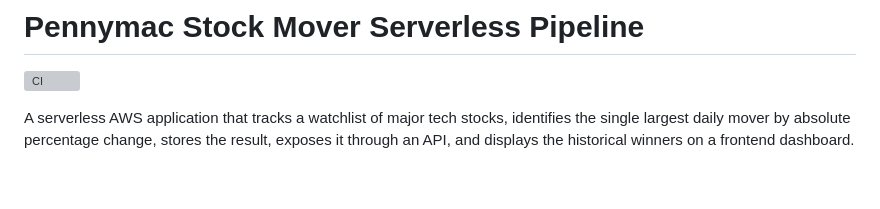
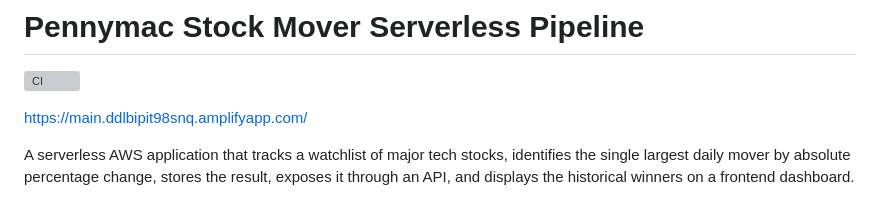
Before and after one commit to cheTonyA/PennyMac, a Markdown page: README.md, the part around the change. Drawn GitHub-style; blank space fills up the shorter version; grey boxes are pictures that could not be loaded.

```diff
--- a/README.md
+++ b/README.md
@@ -1,6 +1,8 @@
 # Pennymac Stock Mover Serverless Pipeline
 
 ![CI](https://github.com/cheTonyA/PennyMac/actions/workflows/ci.yml/badge.svg)
+
+https://main.ddlbipit98snq.amplifyapp.com/
 
 A serverless AWS application that tracks a watchlist of major tech stocks, identifies the single largest daily mover by absolute percentage change, stores the result, exposes it through an API, and displays the historical winners on a frontend dashboard.
 
```
